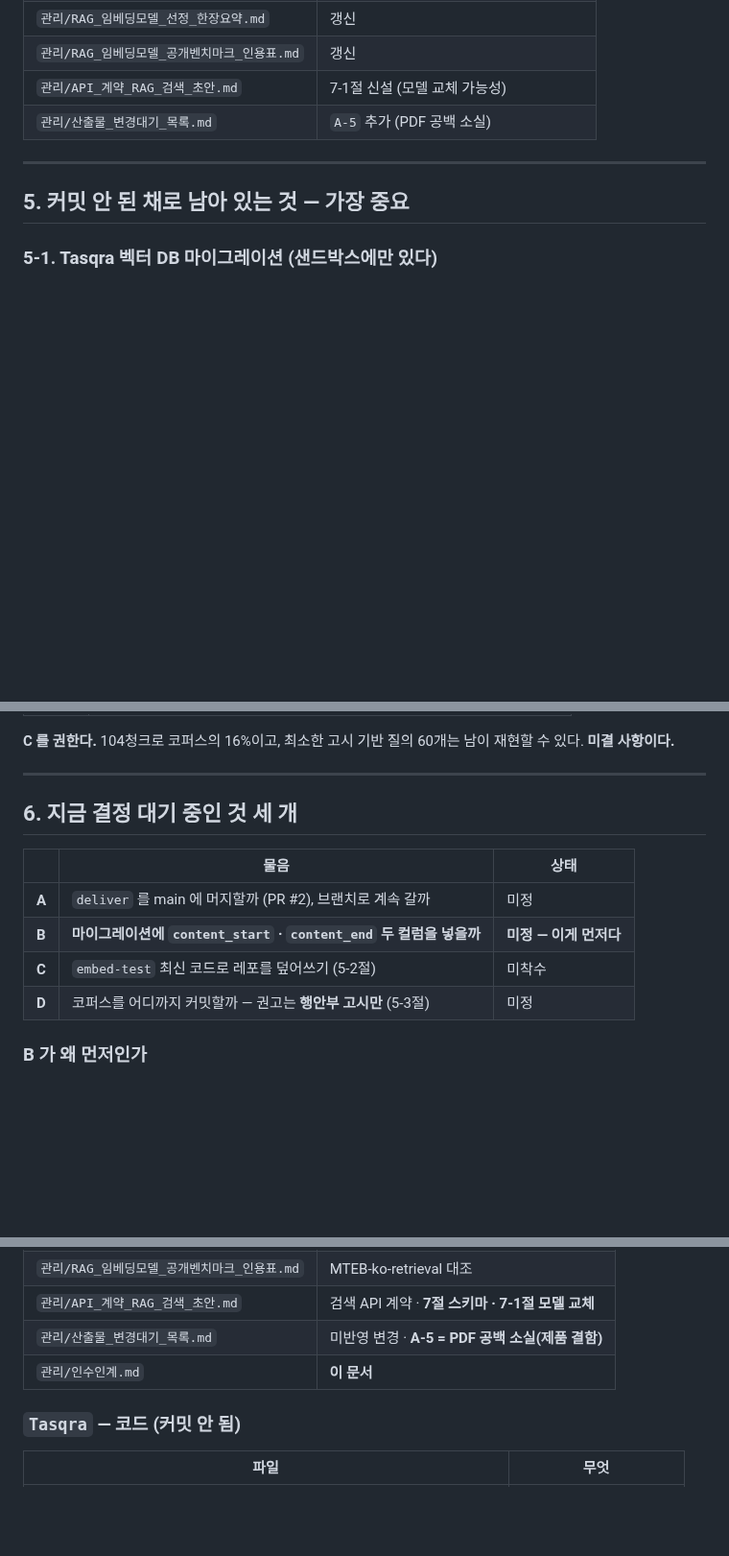
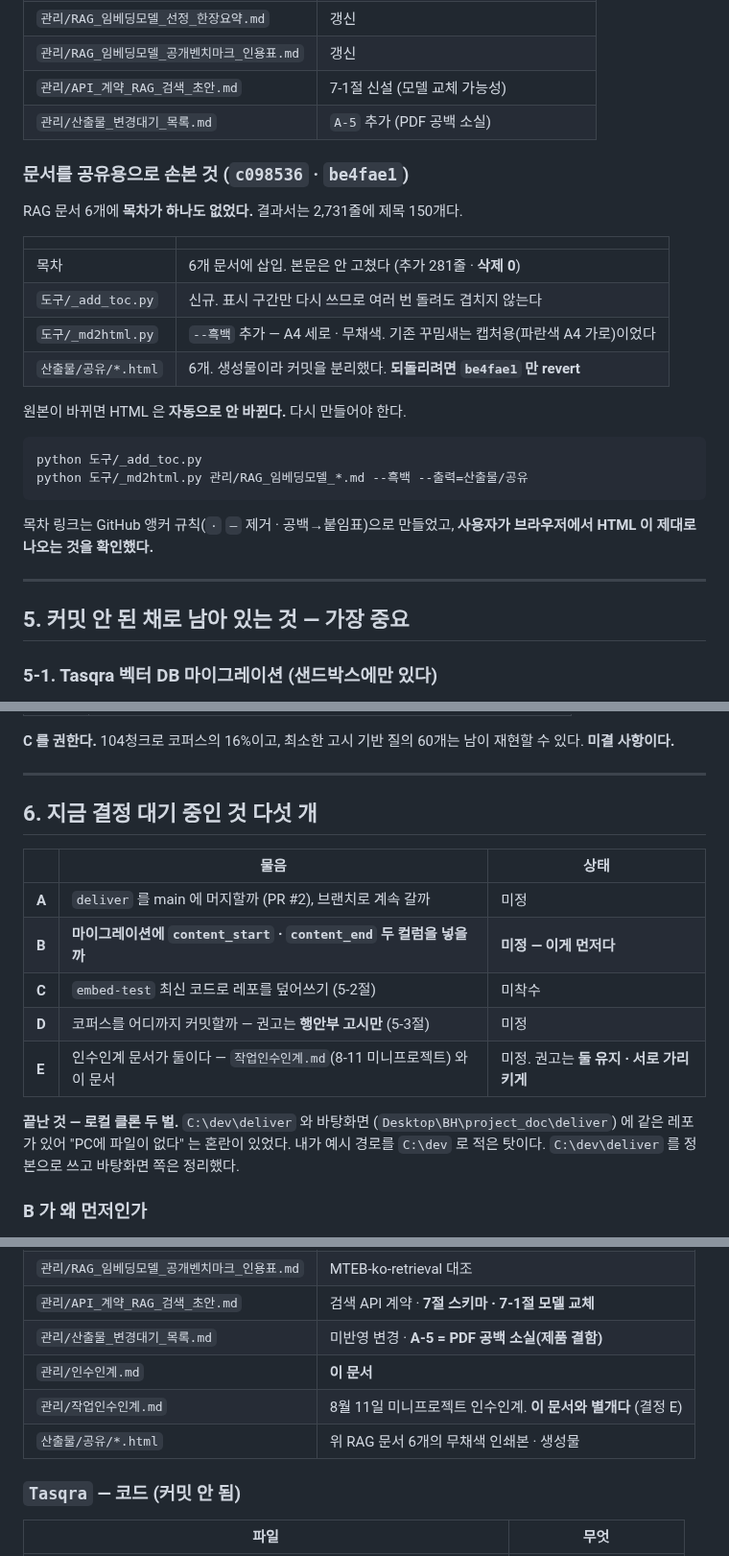
Before and after one commit to bobohyeon/deliver, a Markdown page: 관리/인수인계.md, 3 parts joined by grey strips. Shown at 96% size. GitHub-like rendering; blank space fills up the shorter version.

````diff
--- a/관리/인수인계.md
+++ b/관리/인수인계.md
@@ -121,6 +167,27 @@ CPU 전용 · sentence-transformers · float32 · 양자화 없음
 | `관리/RAG_임베딩모델_공개벤치마크_인용표.md` | 갱신 |
 | `관리/API_계약_RAG_검색_초안.md` | 7-1절 신설 (모델 교체 가능성) |
 | `관리/산출물_변경대기_목록.md` | `A-5` 추가 (PDF 공백 소실) |
+
+### 문서를 공유용으로 손본 것 (`c098536` · `be4fae1`)
+
+RAG 문서 6개에 **목차가 하나도 없었다.** 결과서는 2,731줄에 제목 150개다.
+
+| | |
+|---|---|
+| 목차 | 6개 문서에 삽입. 본문은 안 고쳤다 (추가 281줄 · **삭제 0**) |
+| `도구/_add_toc.py` | 신규. 표시 구간만 다시 쓰므로 여러 번 돌려도 겹치지 않는다 |
+| `도구/_md2html.py` | `--흑백` 추가 — A4 세로 · 무채색. 기존 꾸밈새는 캡처용(파란색 A4 가로)이었다 |
+| `산출물/공유/*.html` | 6개. 생성물이라 커밋을 분리했다. **되돌리려면 `be4fae1` 만 revert** |
+
+원본이 바뀌면 HTML 은 **자동으로 안 바뀐다.** 다시 만들어야 한다.
+
+```bash
+python 도구/_add_toc.py
+python 도구/_md2html.py 관리/RAG_임베딩모델_*.md --흑백 --출력=산출물/공유
+```
+
+목차 링크는 GitHub 앵커 규칙(`·` `—` 제거 · 공백→붙임표)으로 만들었고,
+**사용자가 브라우저에서 HTML 이 제대로 나오는 것을 확인했다.**
 
 ---
 
@@ -221,7 +288,7 @@ queries.csv                                    직접 만든 것이라 커밋함
 
 ---
 
-## 6. 지금 결정 대기 중인 것 세 개
+## 6. 지금 결정 대기 중인 것 다섯 개
 
 | | 물음 | 상태 |
 |---|---|---|
@@ -229,6 +296,12 @@ queries.csv                                    직접 만든 것이라 커밋함
 | **B** | **마이그레이션에 `content_start` · `content_end` 두 컬럼을 넣을까** | **미정 — 이게 먼저다** |
 | **C** | `embed-test` 최신 코드로 레포를 덮어쓰기 (5-2절) | 미착수 |
 | **D** | 코퍼스를 어디까지 커밋할까 — 권고는 **행안부 고시만** (5-3절) | 미정 |
+| **E** | 인수인계 문서가 둘이다 — `작업인수인계.md`(8-11 미니프로젝트) 와 이 문서 | 미정. 권고는 **둘 유지 · 서로 가리키게** |
+
+**끝난 것 — 로컬 클론 두 벌.** `C:\dev\deliver` 와 바탕화면
+(`Desktop\BH\project_doc\deliver`) 에 같은 레포가 있어 "PC에 파일이 없다" 는
+혼란이 있었다. 내가 예시 경로를 `C:\dev` 로 적은 탓이다.
+`C:\dev\deliver` 를 정본으로 쓰고 바탕화면 쪽은 정리했다.
 
 ### B 가 왜 먼저인가
 
@@ -406,6 +479,8 @@ docker compose exec db psql -U postgres -d tasqra -c "\d document_chunks"
 | `관리/API_계약_RAG_검색_초안.md` | 검색 API 계약 · **7절 스키마 · 7-1절 모델 교체** |
 | `관리/산출물_변경대기_목록.md` | 미반영 변경 · **A-5 = PDF 공백 소실(제품 결함)** |
 | `관리/인수인계.md` | **이 문서** |
+| `관리/작업인수인계.md` | 8월 11일 미니프로젝트 인수인계. **이 문서와 별개다** (결정 E) |
+| `산출물/공유/*.html` | 위 RAG 문서 6개의 무채색 인쇄본 · 생성물 |
 
 ### `Tasqra` — 코드 (커밋 안 됨)
 
````
Also changed, not shown: other parts of 관리/인수인계.md (+55 -5 lines).
